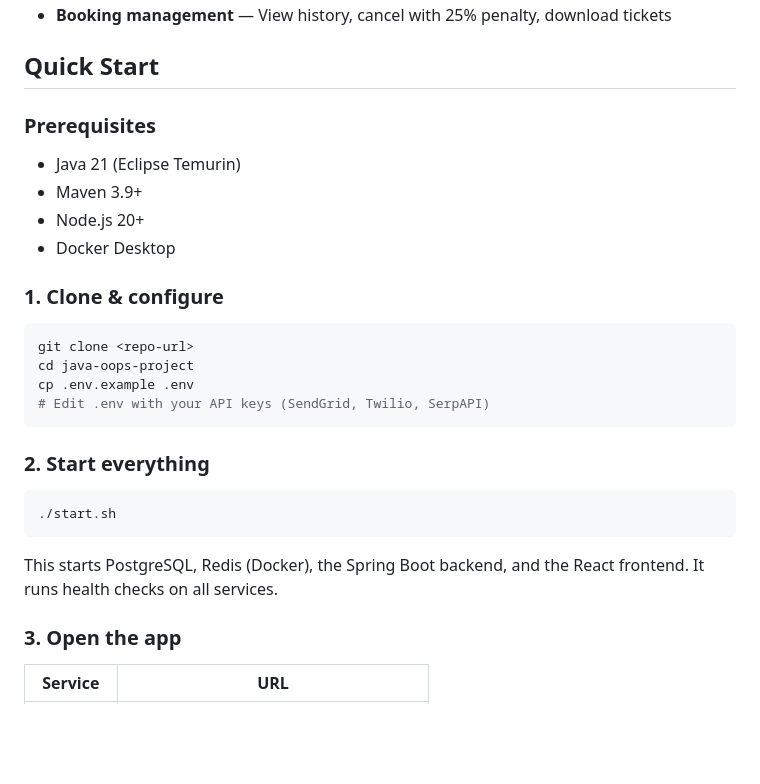
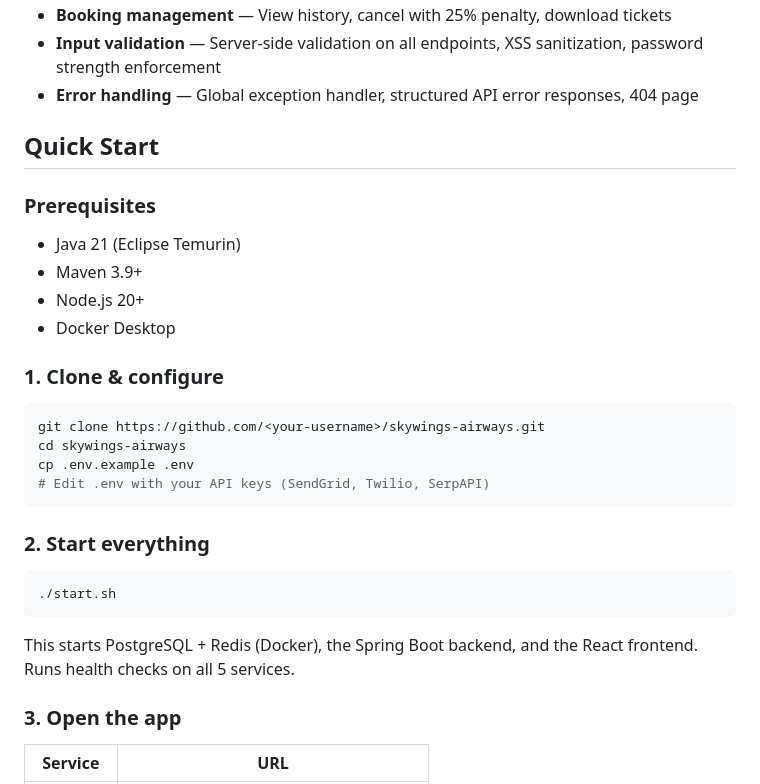
Before and after one commit to Rishabhmannu/skywings-airways, a Markdown page: README.md, the part around one of its changes. GitHub-like rendering; blank space fills up the shorter version.

````diff
--- a/README.md
+++ b/README.md
@@ -23,4 +41,6 @@ A full-stack airline ticket booking system built with Spring Boot and React. Fea
 - **Booking management** — View history, cancel with 25% penalty, download tickets
+- **Input validation** — Server-side validation on all endpoints, XSS sanitization, password strength enforcement
+- **Error handling** — Global exception handler, structured API error responses, 404 page
 
 ## Quick Start
 
@@ -34,8 +54,8 @@ A full-stack airline ticket booking system built with Spring Boot and React. Fea
 ### 1. Clone & configure
 
 ```bash
-git clone <repo-url>
-cd java-oops-project
+git clone https://github.com/<your-username>/skywings-airways.git
+cd skywings-airways
 cp .env.example .env
 # Edit .env with your API keys (SendGrid, Twilio, SerpAPI)
 ```
@@ -46,7 +66,7 @@ cp .env.example .env
 ./start.sh
 ```
 
-This starts PostgreSQL, Redis (Docker), the Spring Boot backend, and the React frontend. It runs health checks on all services.
+This starts PostgreSQL + Redis (Docker), the Spring Boot backend, and the React frontend. Runs health checks on all 5 services.
 
 ### 3. Open the app
 
````
Also changed, not shown: other parts of README.md (+63 -40 lines), screenshots/bookings.png (added), screenshots/flight-listings.png (added), screenshots/landing-page.png (added), screenshots/ticket.png (added), 1 other file.
